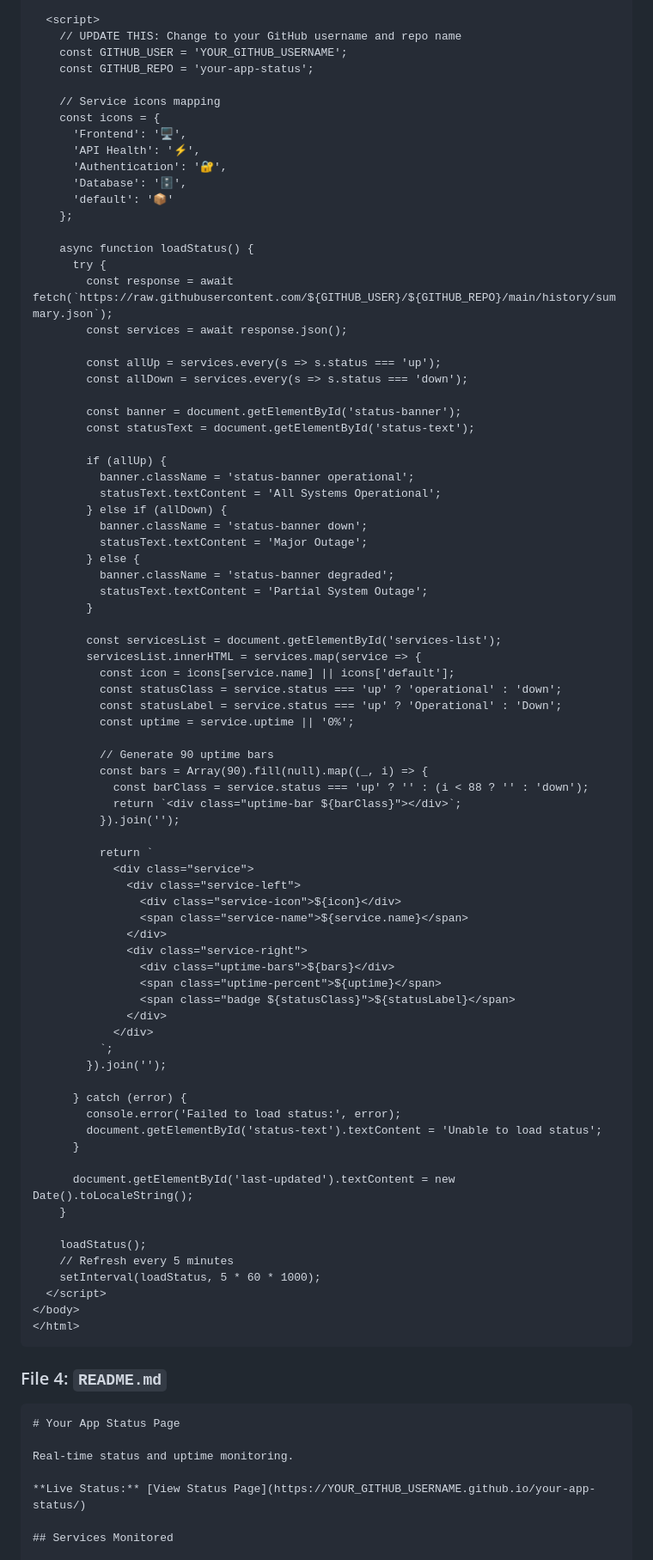
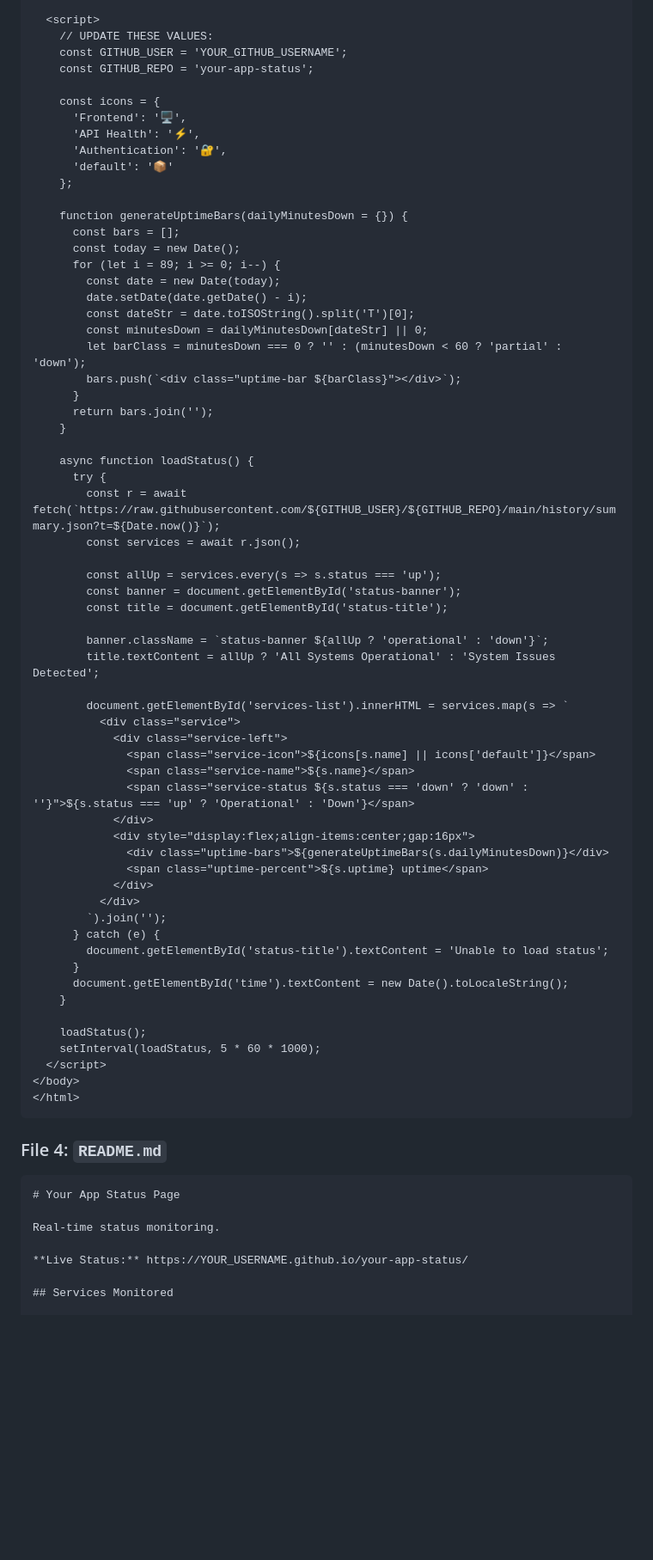
Before and after one commit to Ussyboy7/npa-ecm-status, a Markdown page: DEPLOYMENT_GUIDE.md, the part around the change printed below. Shown: that part at 86% size. Rendered like a GitHub page; blank space fills up the shorter version.

````diff
--- a/DEPLOYMENT_GUIDE.md
+++ b/DEPLOYMENT_GUIDE.md
@@ -484,79 +404,63 @@ This creates a modern, dark-themed status page like Cursor's:
   </div>
 
   <script>
-    // UPDATE THIS: Change to your GitHub username and repo name
+    // UPDATE THESE VALUES:
     const GITHUB_USER = 'YOUR_GITHUB_USERNAME';
     const GITHUB_REPO = 'your-app-status';
 
-    // Service icons mapping
     const icons = {
       'Frontend': '🖥️',
       'API Health': '⚡',
       'Authentication': '🔐',
-      'Database': '🗄️',
       'default': '📦'
     };
 
+    function generateUptimeBars(dailyMinutesDown = {}) {
+      const bars = [];
+      const today = new Date();
+      for (let i = 89; i >= 0; i--) {
+        const date = new Date(today);
+        date.setDate(date.getDate() - i);
+        const dateStr = date.toISOString().split('T')[0];
+        const minutesDown = dailyMinutesDown[dateStr] || 0;
+        let barClass = minutesDown === 0 ? '' : (minutesDown < 60 ? 'partial' : 'down');
+        bars.push(`<div class="uptime-bar ${barClass}"></div>`);
+      }
+      return bars.join('');
+    }
+
     async function loadStatus() {
       try {
-        const response = await fetch(`https://raw.githubusercontent.com/${GITHUB_USER}/${GITHUB_REPO}/main/history/summary.json`);
-        const services = await response.json();
+        const r = await fetch(`https://raw.githubusercontent.com/${GITHUB_USER}/${GITHUB_REPO}/main/history/summary.json?t=${Date.now()}`);
+        const services = await r.json();
 
         const allUp = services.every(s => s.status === 'up');
-        const allDown = services.every(s => s.status === 'down');
+        const banner = document.getElementById('status-banner');
+        const title = document.getElementById('status-title');
 
-        const banner = document.getElementById('status-banner');
-        const statusText = document.getElementById('status-text');
+        banner.className = `status-banner ${allUp ? 'operational' : 'down'}`;
+        title.textContent = allUp ? 'All Systems Operational' : 'System Issues Detected';
 
-        if (allUp) {
-          banner.className = 'status-banner operational';
-          statusText.textContent = 'All Systems Operational';
-        } else if (allDown) {
-          banner.className = 'status-banner down';
-          statusText.textContent = 'Major Outage';
-        } else {
-          banner.className = 'status-banner degraded';
-          statusText.textContent = 'Partial System Outage';
-        }
-
-        const servicesList = document.getElementById('services-list');
-        servicesList.innerHTML = services.map(service => {
-          const icon = icons[service.name] || icons['default'];
-          const statusClass = service.status === 'up' ? 'operational' : 'down';
-          const statusLabel = service.status === 'up' ? 'Operational' : 'Down';
-          const uptime = service.uptime || '0%';
-
-          // Generate 90 uptime bars
-          const bars = Array(90).fill(null).map((_, i) => {
-            const barClass = service.status === 'up' ? '' : (i < 88 ? '' : 'down');
-            return `<div class="uptime-bar ${barClass}"></div>`;
-          }).join('');
-
-          return `
-            <div class="service">
-              <div class="service-left">
-                <div class="service-icon">${icon}</div>
-                <span class="service-name">${service.name}</span>
-              </div>
-              <div class="service-right">
-                <div class="uptime-bars">${bars}</div>
-                <span class="uptime-percent">${uptime}</span>
-                <span class="badge ${statusClass}">${statusLabel}</span>
-              </div>
+        document.getElementById('services-list').innerHTML = services.map(s => `
+          <div class="service">
+            <div class="service-left">
+              <span class="service-icon">${icons[s.name] || icons['default']}</span>
+              <span class="service-name">${s.name}</span>
+              <span class="service-status ${s.status === 'down' ? 'down' : ''}">${s.status === 'up' ? 'Operational' : 'Down'}</span>
             </div>
-          `;
-        }).join('');
-
-      } catch (error) {
-        console.error('Failed to load status:', error);
-        document.getElementById('status-text').textContent = 'Unable to load status';
+            <div style="display:flex;align-items:center;gap:16px">
+              <div class="uptime-bars">${generateUptimeBars(s.dailyMinutesDown)}</div>
+              <span class="uptime-percent">${s.uptime} uptime</span>
+            </div>
+          </div>
+        `).join('');
+      } catch (e) {
+        document.getElementById('status-title').textContent = 'Unable to load status';
       }
-
-      document.getElementById('last-updated').textContent = new Date().toLocaleString();
+      document.getElementById('time').textContent = new Date().toLocaleString();
     }
 
     loadStatus();
-    // Refresh every 5 minutes
     setInterval(loadStatus, 5 * 60 * 1000);
   </script>
 </body>
@@ -568,9 +472,9 @@ This creates a modern, dark-themed status page like Cursor's:
 ```markdown
 # Your App Status Page
 
-Real-time status and uptime monitoring.
+Real-time status monitoring.
 
-**Live Status:** [View Status Page](https://YOUR_GITHUB_USERNAME.github.io/your-app-status/)
+**Live Status:** https://YOUR_USERNAME.github.io/your-app-status/
 
 ## Services Monitored
 
````
Also changed, not shown: other parts of DEPLOYMENT_GUIDE.md (+213 -376 lines).
